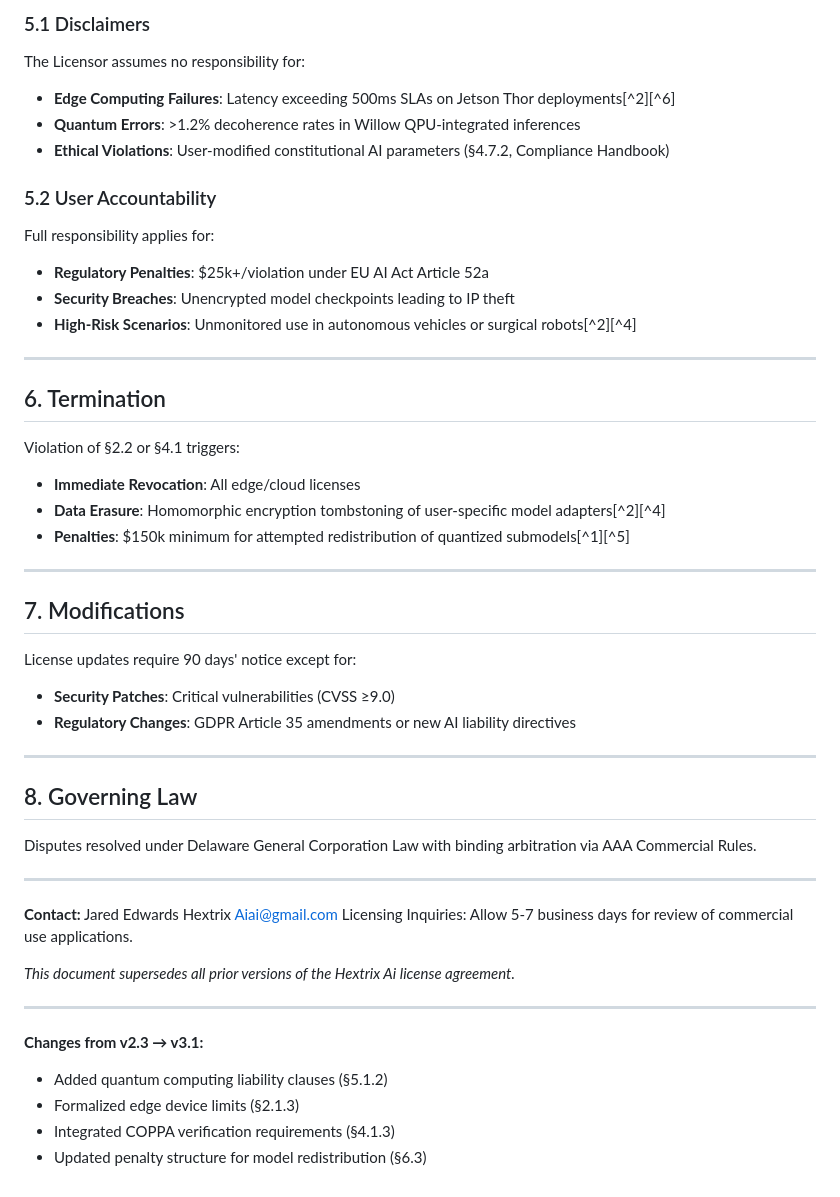
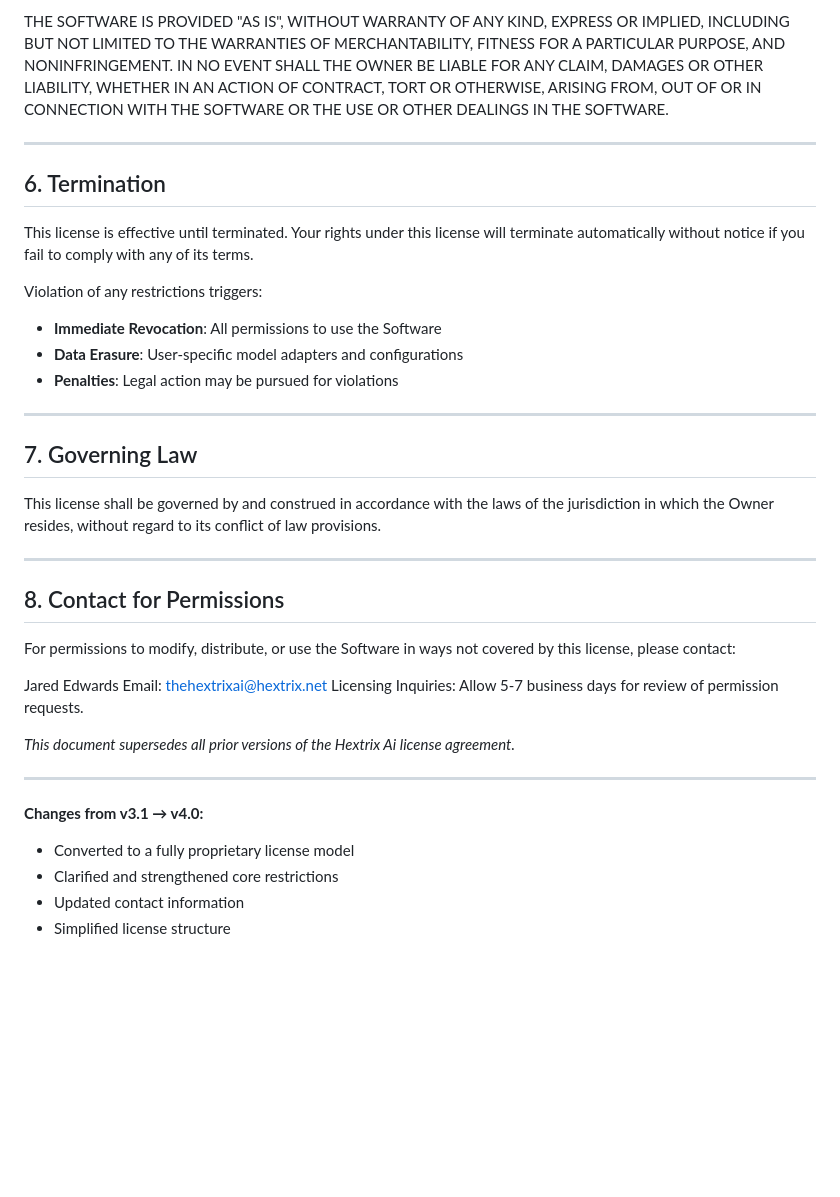
Before and after one commit to ShadowJhakx98/hextrixos, a Markdown page: README.md, the part around the change printed below. GitHub-like rendering; blank space fills up the shorter version.

```diff
--- a/README.md
+++ b/README.md
@@ -321,60 +308,39 @@ Users must maintain:
 
-### 5.1 Disclaimers
-
-The Licensor assumes no responsibility for:
-
-- **Edge Computing Failures**: Latency exceeding 500ms SLAs on Jetson Thor deployments[^2][^6]
-- **Quantum Errors**: >1.2% decoherence rates in Willow QPU-integrated inferences
-- **Ethical Violations**: User-modified constitutional AI parameters (§4.7.2, Compliance Handbook)
-
-
-### 5.2 User Accountability
-
-Full responsibility applies for:
-
-- **Regulatory Penalties**: \$25k+/violation under EU AI Act Article 52a
-- **Security Breaches**: Unencrypted model checkpoints leading to IP theft
-- **High-Risk Scenarios**: Unmonitored use in autonomous vehicles or surgical robots[^2][^4]
+THE SOFTWARE IS PROVIDED "AS IS", WITHOUT WARRANTY OF ANY KIND, EXPRESS OR IMPLIED, INCLUDING BUT NOT LIMITED TO THE WARRANTIES OF MERCHANTABILITY, FITNESS FOR A PARTICULAR PURPOSE, AND NONINFRINGEMENT. IN NO EVENT SHALL THE OWNER BE LIABLE FOR ANY CLAIM, DAMAGES OR OTHER LIABILITY, WHETHER IN AN ACTION OF CONTRACT, TORT OR OTHERWISE, ARISING FROM, OUT OF OR IN CONNECTION WITH THE SOFTWARE OR THE USE OR OTHER DEALINGS IN THE SOFTWARE.
 
 ---
 
 ## 6. Termination
 
-Violation of §2.2 or §4.1 triggers:
+This license is effective until terminated. Your rights under this license will terminate automatically without notice if you fail to comply with any of its terms.
 
-- **Immediate Revocation**: All edge/cloud licenses
-- **Data Erasure**: Homomorphic encryption tombstoning of user-specific model adapters[^2][^4]
-- **Penalties**: \$150k minimum for attempted redistribution of quantized submodels[^1][^5]
+Violation of any restrictions triggers:
+- **Immediate Revocation**: All permissions to use the Software
+- **Data Erasure**: User-specific model adapters and configurations
+- **Penalties**: Legal action may be pursued for violations
 
 ---
 
-## 7. Modifications
+## 7. Governing Law
 
-License updates require 90 days' notice except for:
-
-- **Security Patches**: Critical vulnerabilities (CVSS ≥9.0)
-- **Regulatory Changes**: GDPR Article 35 amendments or new AI liability directives
+This license shall be governed by and construed in accordance with the laws of the jurisdiction in which the Owner resides, without regard to its conflict of law provisions.
 
 ---
 
-## 8. Governing Law
+## 8. Contact for Permissions
 
-Disputes resolved under Delaware General Corporation Law with binding arbitration via AAA Commercial Rules.
+For permissions to modify, distribute, or use the Software in ways not covered by this license, please contact:
 
----
-
-**Contact:**
 Jared Edwards
-Hextrix Aiai@gmail.com
-Licensing Inquiries: Allow 5-7 business days for review of commercial use applications.
+Email: thehextrixai@hextrix.net
+Licensing Inquiries: Allow 5-7 business days for review of permission requests.
 
 *This document supersedes all prior versions of the Hextrix Ai license agreement.*
 
 ---
 
-**Changes from v2.3 → v3.1:**
-
-- Added quantum computing liability clauses (§5.1.2)
-- Formalized edge device limits (§2.1.3)
-- Integrated COPPA verification requirements (§4.1.3)
-- Updated penalty structure for model redistribution (§6.3)
+**Changes from v3.1 → v4.0:**
+- Converted to a fully proprietary license model
+- Clarified and strengthened core restrictions
+- Updated contact information
+- Simplified license structure
```
Also changed, not shown: other parts of README.md (+26 -39 lines).
